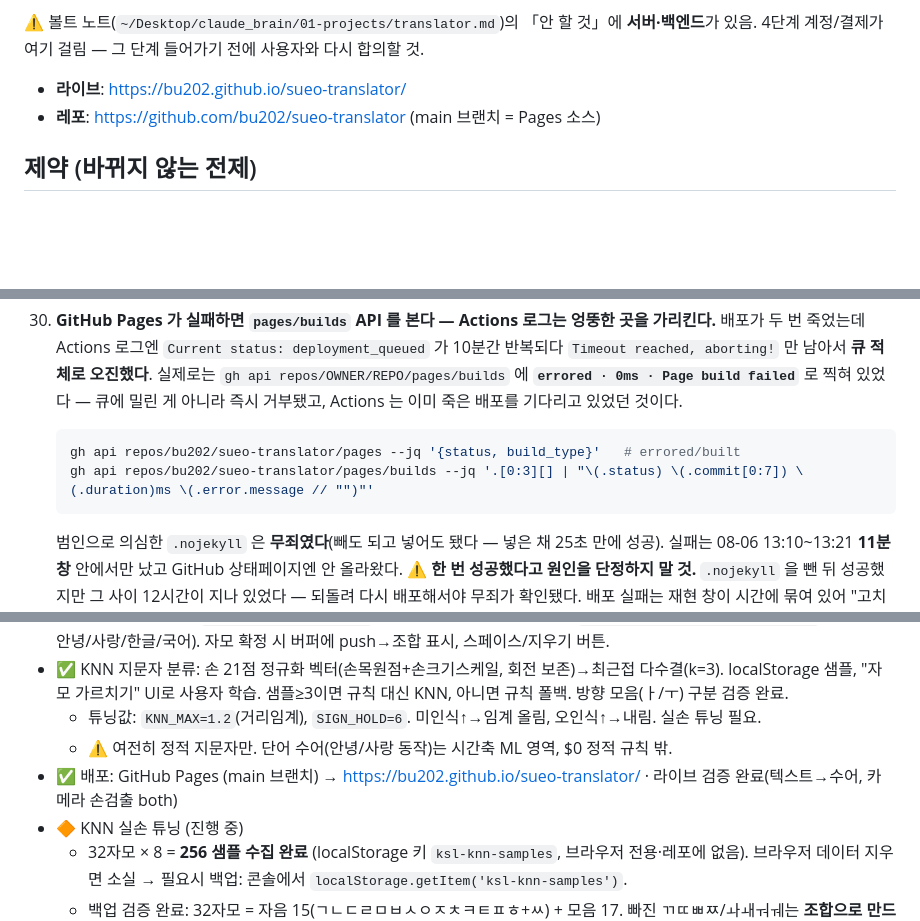
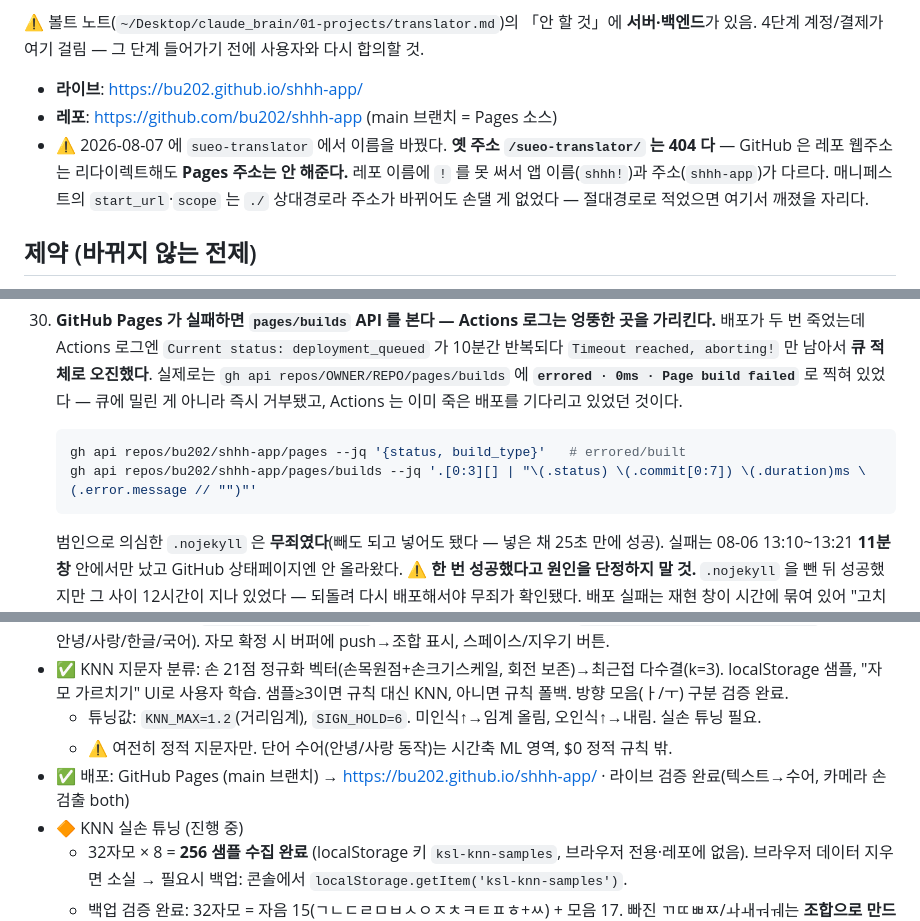
Before and after one commit to bu202/shhh-app, a Markdown page: CLAUDE.md, 3 parts joined by grey strips. Drawn GitHub-style; blank space fills up the shorter version.

Commit message:
docs: point the docs at the renamed repo and URL
The repository is now bu202/shhh-app, so the live site moved to
https://bu202.github.io/shhh-app/. GitHub redirects renamed repository
web URLs but not Pages URLs, so /sueo-translator/ is a hard 404.

The manifest needed no change: start_url and scope are relative, so
the move carried them along.

Co-Authored-By: Claude Opus 5 <noreply@anthropic.com>

````diff
--- a/CLAUDE.md
+++ b/CLAUDE.md
@@ -148,8 +148,12 @@ node scripts/test-compounds.mjs                    # ④ 마지막 줄에 남은
 ⚠️ 볼트 노트(`~/Desktop/claude_brain/01-projects/translator.md`)의 「안 할 것」에 **서버·백엔드**가 있음.
 4단계 계정/결제가 여기 걸림 — 그 단계 들어가기 전에 사용자와 다시 합의할 것.
 
-- **라이브**: https://bu202.github.io/sueo-translator/
-- **레포**: https://github.com/bu202/sueo-translator (main 브랜치 = Pages 소스)
+- **라이브**: https://bu202.github.io/shhh-app/
+- **레포**: https://github.com/bu202/shhh-app (main 브랜치 = Pages 소스)
+- ⚠️ 2026-08-07 에 `sueo-translator` 에서 이름을 바꿨다. **옛 주소 `/sueo-translator/` 는 404 다** —
+  GitHub 은 레포 웹주소는 리다이렉트해도 **Pages 주소는 안 해준다.** 레포 이름에 `!` 를 못 써서
+  앱 이름(`shhh!`)과 주소(`shhh-app`)가 다르다. 매니페스트의 `start_url`·`scope` 는 `./` 상대경로라
+  주소가 바뀌어도 손댈 게 없었다 — 절대경로로 적었으면 여기서 깨졌을 자리다.
 
 ## 제약 (바뀌지 않는 전제)
 - 예산 **$0**. 정적 호스팅(GitHub/Cloudflare Pages). 서버·백엔드 없음.
@@ -369,8 +373,8 @@ python3 scripts/sim.py tap 603 2112      # 좌표는 스크린샷 픽셀(1206x26
     `gh api repos/OWNER/REPO/pages/builds` 에 **`errored · 0ms · Page build failed`** 로 찍혀 있었다 —
     큐에 밀린 게 아니라 즉시 거부됐고, Actions 는 이미 죽은 배포를 기다리고 있었던 것이다.
     ```bash
-    gh api repos/bu202/sueo-translator/pages --jq '{status, build_type}'   # errored/built
-    gh api repos/bu202/sueo-translator/pages/builds --jq '.[0:3][] | "\(.status) \(.commit[0:7]) \(.duration)ms \(.error.message // "")"'
+    gh api repos/bu202/shhh-app/pages --jq '{status, build_type}'   # errored/built
+    gh api repos/bu202/shhh-app/pages/builds --jq '.[0:3][] | "\(.status) \(.commit[0:7]) \(.duration)ms \(.error.message // "")"'
     ```
     범인으로 의심한 `.nojekyll` 은 **무죄였다**(빼도 되고 넣어도 됐다 — 넣은 채 25초 만에 성공).
     실패는 08-06 13:10~13:21 **11분 창** 안에서만 났고 GitHub 상태페이지엔 안 올라왔다.
@@ -434,7 +438,7 @@ node scripts/test-compounds.mjs         # 문장에서 실제로 잡히는지
 - ✅ KNN 지문자 분류: 손 21점 정규화 벡터(손목원점+손크기스케일, 회전 보존)→최근접 다수결(k=3). localStorage 샘플, "자모 가르치기" UI로 사용자 학습. 샘플≥3이면 규칙 대신 KNN, 아니면 규칙 폴백. 방향 모음(ㅏ/ㅜ) 구분 검증 완료.
   - 튜닝값: `KNN_MAX=1.2`(거리임계), `SIGN_HOLD=6`. 미인식↑→임계 올림, 오인식↑→내림. 실손 튜닝 필요.
   - ⚠️ 여전히 정적 지문자만. 단어 수어(안녕/사랑 동작)는 시간축 ML 영역, $0 정적 규칙 밖.
-- ✅ 배포: GitHub Pages (main 브랜치) → https://bu202.github.io/sueo-translator/ · 라이브 검증 완료(텍스트→수어, 카메라 손검출 both)
+- ✅ 배포: GitHub Pages (main 브랜치) → https://bu202.github.io/shhh-app/ · 라이브 검증 완료(텍스트→수어, 카메라 손검출 both)
 - 🔶 KNN 실손 튜닝 (진행 중)
   - 32자모 × 8 = **256 샘플 수집 완료** (localStorage 키 `ksl-knn-samples`, 브라우저 전용·레포에 없음). 브라우저 데이터 지우면 소실 → 필요시 백업: 콘솔에서 `localStorage.getItem('ksl-knn-samples')`.
   - 백업 검증 완료: 32자모 = 자음 15(ㄱㄴㄷㄹㅁㅂㅅㅇㅈㅊㅋㅌㅍㅎ+ㅆ) + 모음 17. 빠진 ㄲㄸㅃㅉ/ㅘㅙㅝㅞ는 **조합으로 만드는 자모라 학습 불필요**.
````
